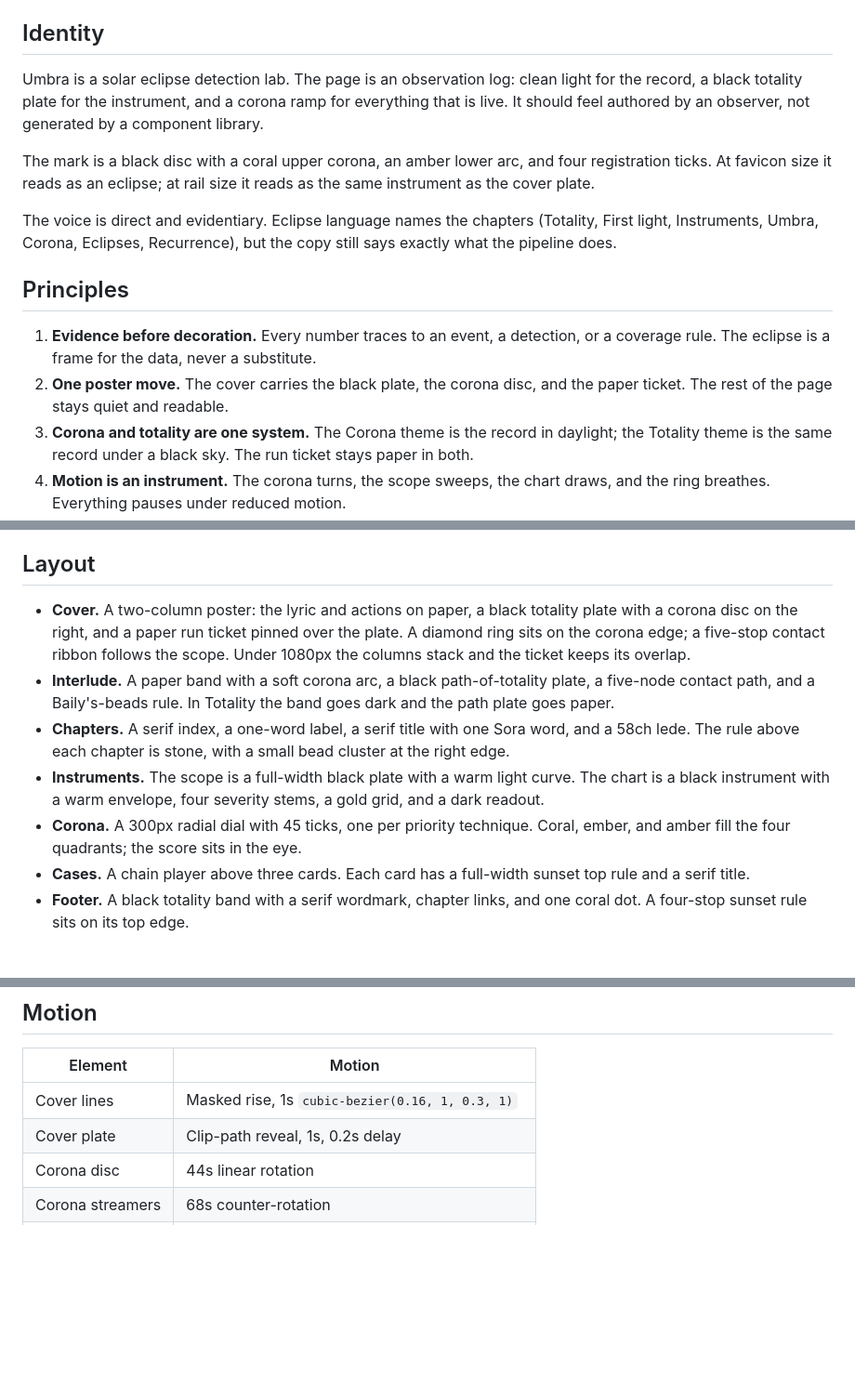
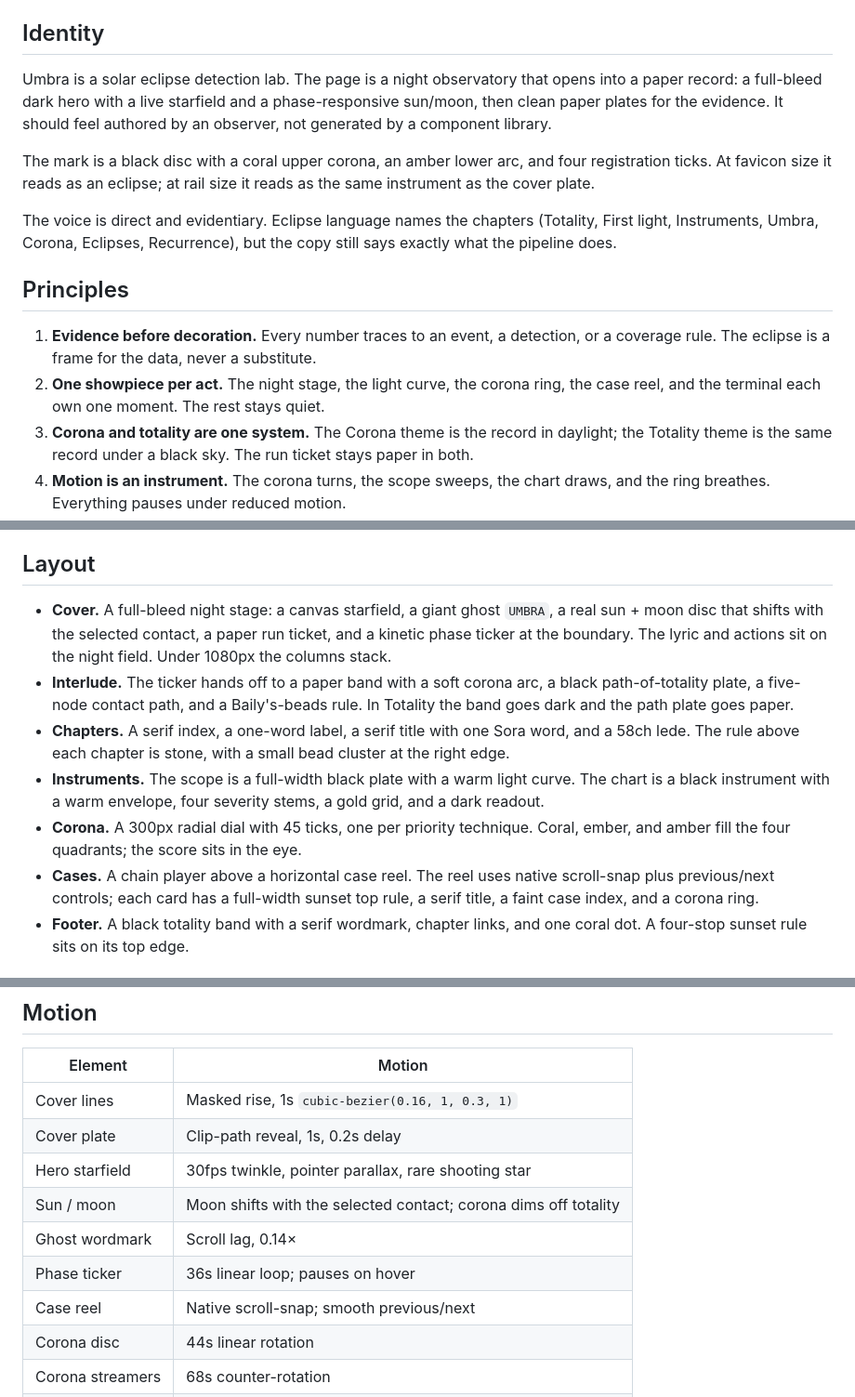
Before and after one commit to Meruyert5/penumbra, a Markdown page: docs/design.md, 3 parts joined by grey strips. Shown at 93% size. GitHub-like rendering; blank space fills up the shorter version.

```diff
--- a/docs/design.md
+++ b/docs/design.md
@@ -7,10 +7,10 @@ and [`dashboard/template.html`](../dashboard/template.html).
 
 ## Identity
 
-Umbra is a solar eclipse detection lab. The page is an observation log: clean
-light for the record, a black totality plate for the instrument, and a corona
-ramp for everything that is live. It should feel authored by an observer, not
-generated by a component library.
+Umbra is a solar eclipse detection lab. The page is a night observatory that
+opens into a paper record: a full-bleed dark hero with a live starfield and a
+phase-responsive sun/moon, then clean paper plates for the evidence. It should
+feel authored by an observer, not generated by a component library.
 
 The mark is a black disc with a coral upper corona, an amber lower arc, and four
 registration ticks. At favicon size it reads as an eclipse; at rail size it reads
@@ -24,8 +24,8 @@ the copy still says exactly what the pipeline does.
 
 1. **Evidence before decoration.** Every number traces to an event, a detection,
    or a coverage rule. The eclipse is a frame for the data, never a substitute.
-2. **One poster move.** The cover carries the black plate, the corona disc, and
-   the paper ticket. The rest of the page stays quiet and readable.
+2. **One showpiece per act.** The night stage, the light curve, the corona ring,
+   the case reel, and the terminal each own one moment. The rest stays quiet.
 3. **Corona and totality are one system.** The Corona theme is the record in
    daylight; the Totality theme is the same record under a black sky. The run ticket
    stays paper in both.
@@ -103,14 +103,13 @@ paper uses `--accent` (`#C9402C`), which clears AA at body size; the brighter
 
 ## Layout
 
-- **Cover.** A two-column poster: the lyric and actions on paper, a black
-  totality plate with a corona disc on the right, and a paper run ticket pinned
-  over the plate. A diamond ring sits on the corona edge; a five-stop contact
-  ribbon follows the scope. Under 1080px the columns stack and the ticket keeps
-  its overlap.
-- **Interlude.** A paper band with a soft corona arc, a black path-of-totality
-  plate, a five-node contact path, and a Baily's-beads rule. In Totality the
-  band goes dark and the path plate goes paper.
+- **Cover.** A full-bleed night stage: a canvas starfield, a giant ghost
+  `UMBRA`, a real sun + moon disc that shifts with the selected contact, a
+  paper run ticket, and a kinetic phase ticker at the boundary. The lyric and
+  actions sit on the night field. Under 1080px the columns stack.
+- **Interlude.** The ticker hands off to a paper band with a soft corona arc, a
+  black path-of-totality plate, a five-node contact path, and a Baily's-beads
+  rule. In Totality the band goes dark and the path plate goes paper.
 - **Chapters.** A serif index, a one-word label, a serif title with one Sora
   word, and a 58ch lede. The rule above each chapter is stone, with a small bead
   cluster at the right edge.
@@ -119,8 +118,9 @@ paper uses `--accent` (`#C9402C`), which clears AA at body size; the brighter
   a gold grid, and a dark readout.
 - **Corona.** A 300px radial dial with 45 ticks, one per priority technique.
   Coral, ember, and amber fill the four quadrants; the score sits in the eye.
-- **Cases.** A chain player above three cards. Each card has a full-width sunset
-  top rule and a serif title.
+- **Cases.** A chain player above a horizontal case reel. The reel uses native
+  scroll-snap plus previous/next controls; each card has a full-width sunset
+  top rule, a serif title, a faint case index, and a corona ring.
 - **Footer.** A black totality band with a serif wordmark, chapter links, and one
   coral dot. A four-stop sunset rule sits on its top edge.
 
@@ -153,6 +153,11 @@ paper uses `--accent` (`#C9402C`), which clears AA at body size; the brighter
 |---|---|
 | Cover lines | Masked rise, 1s `cubic-bezier(0.16, 1, 0.3, 1)` |
 | Cover plate | Clip-path reveal, 1s, 0.2s delay |
+| Hero starfield | 30fps twinkle, pointer parallax, rare shooting star |
+| Sun / moon | Moon shifts with the selected contact; corona dims off totality |
+| Ghost wordmark | Scroll lag, 0.14× |
+| Phase ticker | 36s linear loop; pauses on hover |
+| Case reel | Native scroll-snap; smooth previous/next |
 | Corona disc | 44s linear rotation |
 | Corona streamers | 68s counter-rotation |
 | Diamond ring | 4.2s pulse |
```
Also changed, not shown: README.md (+2 -0 lines), docs/design-research.md (+41 -0 lines), docs/assets/dashboard-totality.png, 5 other files.
